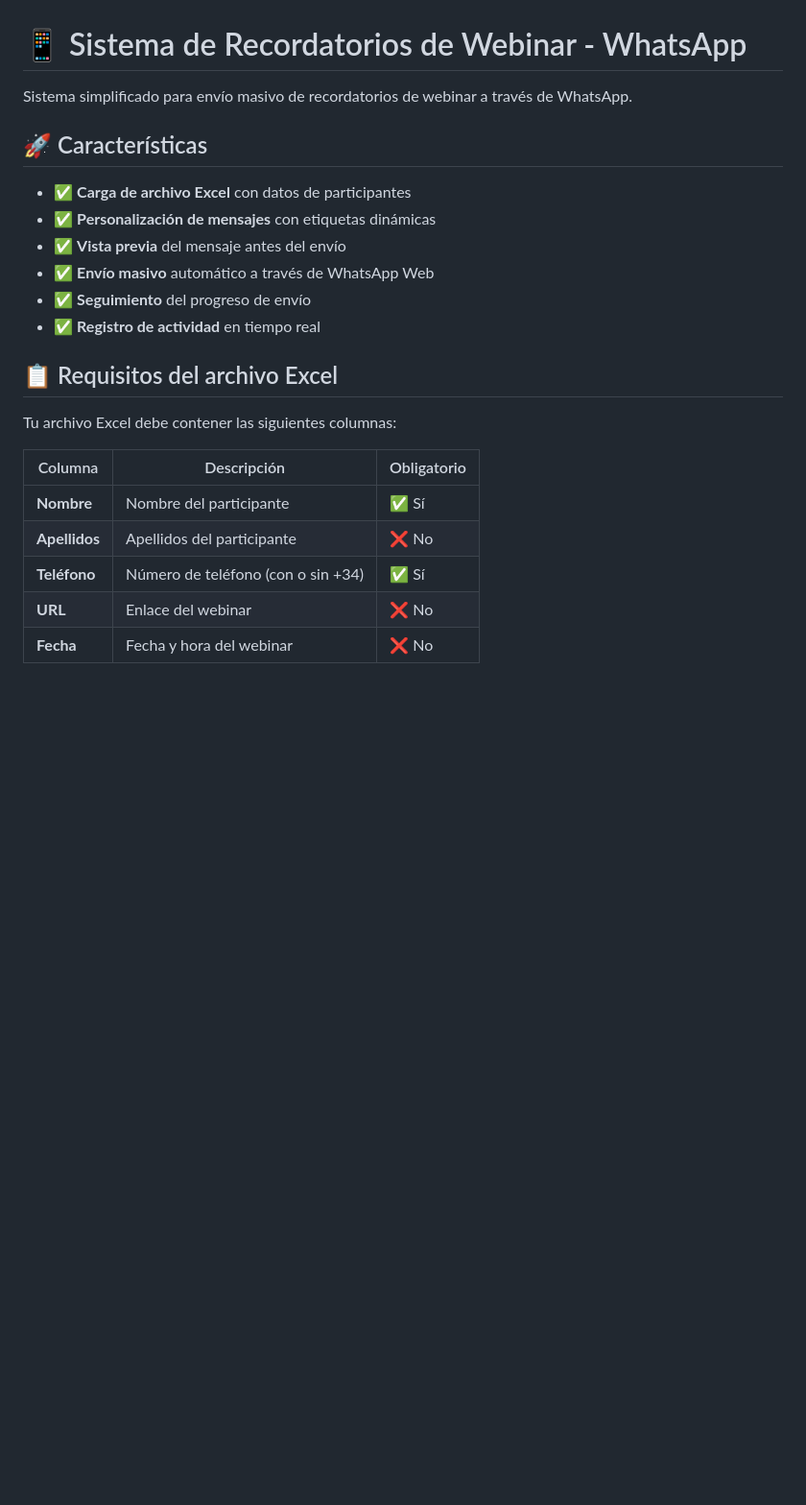
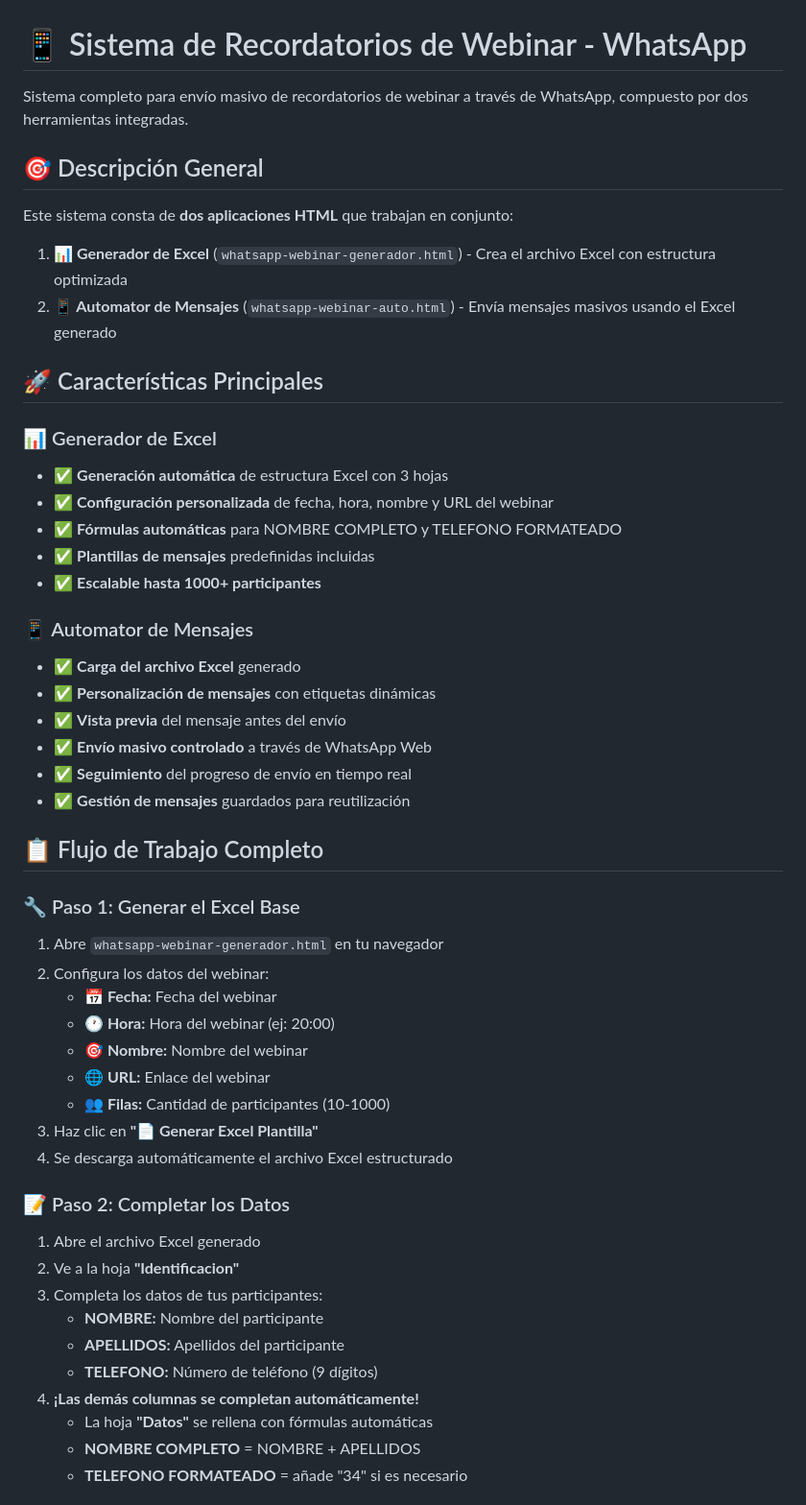
Before and after one commit to whatsappmainjobs/whatsappmainjobs.github.io, a Markdown page: README.md, the part around one of its changes. Shown at 96% size. Drawn GitHub-style; blank space fills up the shorter version.

```diff
--- a/README.md
+++ b/README.md
@@ -1,25 +1,53 @@
 # 📱 Sistema de Recordatorios de Webinar - WhatsApp
 
-Sistema simplificado para envío masivo de recordatorios de webinar a través de WhatsApp.
+Sistema completo para envío masivo de recordatorios de webinar a través de WhatsApp, compuesto por dos herramientas integradas.
 
-## 🚀 Características
+## 🎯 Descripción General
 
-- ✅ **Carga de archivo Excel** con datos de participantes
+Este sistema consta de **dos aplicaciones HTML** que trabajan en conjunto:
+
+1. **📊 Generador de Excel** (`whatsapp-webinar-generador.html`) - Crea el archivo Excel con estructura optimizada
+2. **📱 Automator de Mensajes** (`whatsapp-webinar-auto.html`) - Envía mensajes masivos usando el Excel generado
+
+## 🚀 Características Principales
+
+### 📊 Generador de Excel
+- ✅ **Generación automática** de estructura Excel con 3 hojas
+- ✅ **Configuración personalizada** de fecha, hora, nombre y URL del webinar
+- ✅ **Fórmulas automáticas** para NOMBRE COMPLETO y TELEFONO FORMATEADO
+- ✅ **Plantillas de mensajes** predefinidas incluidas
+- ✅ **Escalable hasta 1000+ participantes**
+
+### 📱 Automator de Mensajes
+- ✅ **Carga del archivo Excel** generado
 - ✅ **Personalización de mensajes** con etiquetas dinámicas
 - ✅ **Vista previa** del mensaje antes del envío
-- ✅ **Envío masivo** automático a través de WhatsApp Web
-- ✅ **Seguimiento** del progreso de envío
-- ✅ **Registro de actividad** en tiempo real
+- ✅ **Envío masivo controlado** a través de WhatsApp Web
+- ✅ **Seguimiento** del progreso de envío en tiempo real
+- ✅ **Gestión de mensajes** guardados para reutilización
 
-## 📋 Requisitos del archivo Excel
+## 📋 Flujo de Trabajo Completo
 
-Tu archivo Excel debe contener las siguientes columnas:
+### 🔧 Paso 1: Generar el Excel Base
+1. Abre `whatsapp-webinar-generador.html` en tu navegador
+2. Configura los datos del webinar:
+   - **📅 Fecha:** Fecha del webinar
+   - **🕐 Hora:** Hora del webinar (ej: 20:00)
+   - **🎯 Nombre:** Nombre del webinar
+   - **🌐 URL:** Enlace del webinar
+   - **👥 Filas:** Cantidad de participantes (10-1000)
+3. Haz clic en **"📄 Generar Excel Plantilla"**
+4. Se descarga automáticamente el archivo Excel estructurado
 
-| Columna | Descripción | Obligatorio |
-|---------|-------------|-------------|
-| **Nombre** | Nombre del participante | ✅ Sí |
-| **Apellidos** | Apellidos del participante | ❌ No |
-| **Teléfono** | Número de teléfono (con o sin +34) | ✅ Sí |
-| **URL** | Enlace del webinar | ❌ No |
-| **Fecha** | Fecha y hora del webinar | ❌ No |
+### 📝 Paso 2: Completar los Datos
+1. Abre el archivo Excel generado
+2. Ve a la hoja **"Identificacion"**
+3. Completa los datos de tus participantes:
+   - **NOMBRE:** Nombre del participante
+   - **APELLIDOS:** Apellidos del participante
+   - **TELEFONO:** Número de teléfono (9 dígitos)
+4. **¡Las demás columnas se completan automáticamente!**
+   - La hoja **"Datos"** se rellena con fórmulas automáticas
+   - **NOMBRE COMPLETO** = NOMBRE + APELLIDOS
+   - **TELEFONO FORMATEADO** = añade "34" si es necesario
 
```
Also changed, not shown: other parts of README.md (+128 -65 lines).
